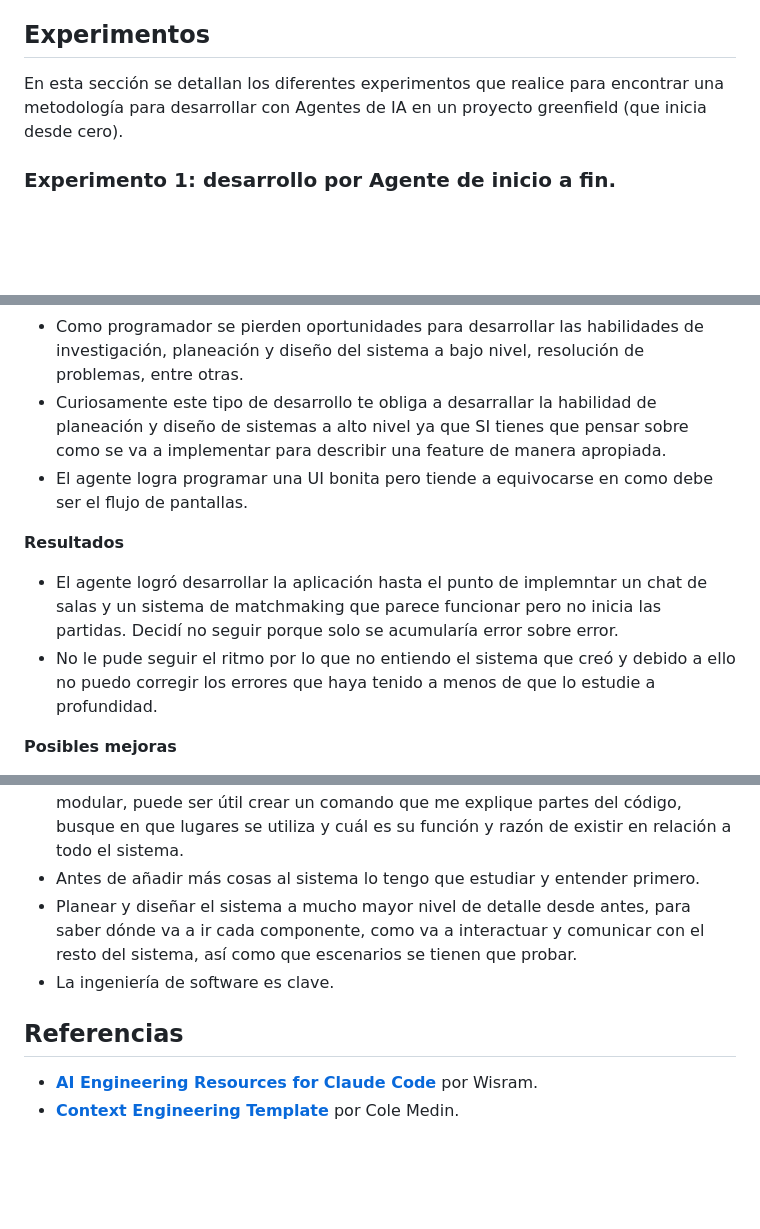
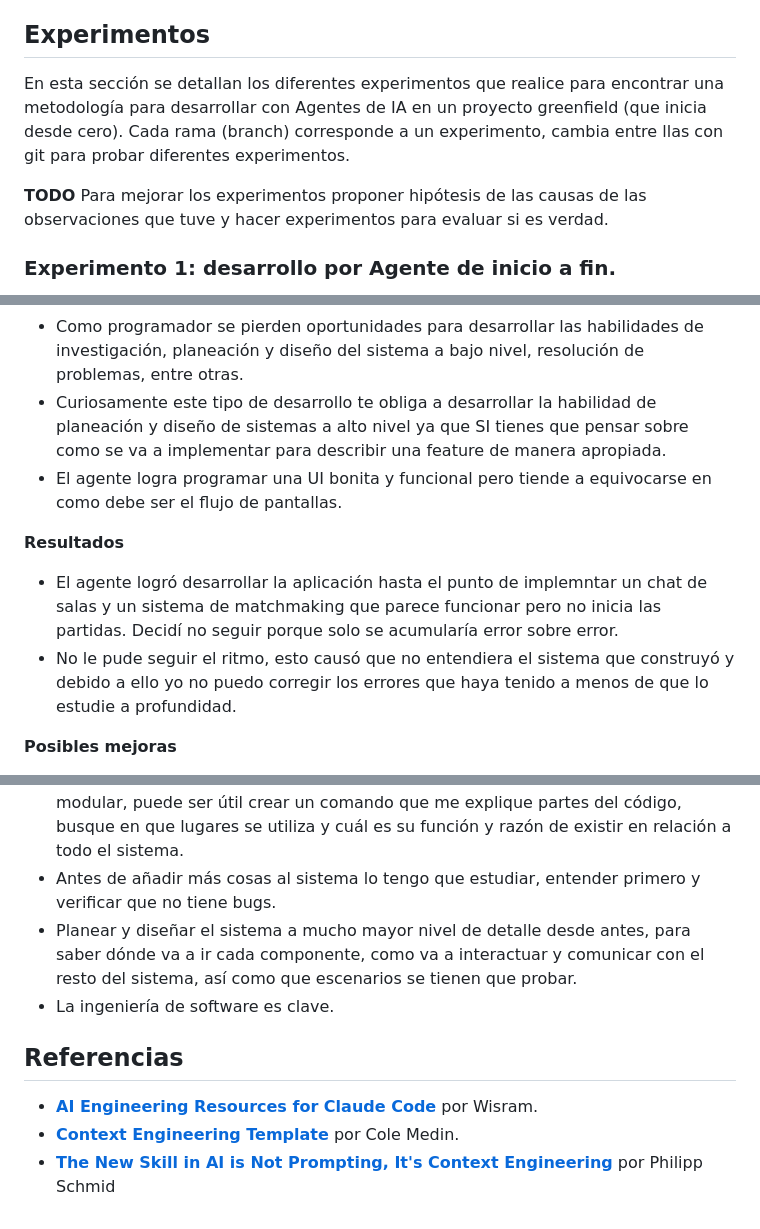
Before and after one commit to MichelPescina/JogoTesto, a Markdown page: README.md, 3 parts joined by grey strips. GitHub-like rendering; blank space fills up the shorter version.

Commit message:
Improved README

```diff
--- a/README.md
+++ b/README.md
@@ -51,7 +51,10 @@ Para realizar este proceso necesitarás tener node.js instalado.
 
 ## Experimentos
 
-En esta sección se detallan los diferentes experimentos que realice para encontrar una metodología para desarrollar con Agentes de IA en un proyecto greenfield (que inicia desde cero).
+En esta sección se detallan los diferentes experimentos que realice para encontrar una metodología para desarrollar con Agentes de IA en un proyecto greenfield (que inicia desde cero). Cada rama (branch) corresponde a un experimento, cambia entre llas con git para probar diferentes experimentos.
+
+**TODO**
+Para mejorar los experimentos proponer hipótesis de las causas de las observaciones que tuve y hacer experimentos para evaluar si es verdad.
 
 ### Experimento 1: desarrollo por Agente de inicio a fin.
 
@@ -73,13 +76,13 @@ En esta sección se detalla el primer experimento donde intenté desarrollar de
 - Los tests, la validación y la correción son esenciales para que el Agente dé buenos resultados, ya que a través de este proceso iterativo es cómo limpia y mejora el código.
 - Los testeos manuales son imposibles para el agente simplemente porque no tiene esa función implementada.
 - Como programador se pierden oportunidades para desarrollar las habilidades de investigación, planeación y diseño del sistema a bajo nivel, resolución de problemas, entre otras.
-- Curiosamente este tipo de desarrollo te obliga a desarrallar la habilidad de planeación y diseño de sistemas a alto nivel ya que SI tienes que pensar sobre como se va a implementar para describir una feature de manera apropiada.
-- El agente logra programar una UI bonita pero tiende a equivocarse en como debe ser el flujo de pantallas.
+- Curiosamente este tipo de desarrollo te obliga a desarrollar la habilidad de planeación y diseño de sistemas a alto nivel ya que SI tienes que pensar sobre como se va a implementar para describir una feature de manera apropiada.
+- El agente logra programar una UI bonita y funcional pero tiende a equivocarse en como debe ser el flujo de pantallas.
 
 **Resultados**
 
 - El agente logró desarrollar la aplicación hasta el punto de implemntar un chat de salas y un sistema de matchmaking que parece funcionar pero no inicia las partidas. Decidí no seguir porque solo se acumularía error sobre error.
-- No le pude seguir el ritmo por lo que no entiendo el sistema que creó y debido a ello no puedo corregir los errores que haya tenido a menos de que lo estudie a profundidad.
+- No le pude seguir el ritmo, esto causó que no entendiera el sistema que construyó y debido a ello yo no puedo corregir los errores que haya tenido a menos de que lo estudie a profundidad.
 
 **Posibles mejoras**
 
@@ -89,7 +92,7 @@ Conociendo mi forma de trabajar algunas posibles mejoras son:
 - Desarrollo por módulos o componentes, el Agente desarrolla un módulo y luego yo lo integro al sistema en general.
 	- Será necesario tener bien definido la comunicación entre componentes.
 - Para aminorar el problema de la gran cantidad de código, aparte del desarrollo modular, puede ser útil crear un comando que me explique partes del código, busque en que lugares se utiliza y cuál es su función y razón de existir en relación a todo el sistema.
-- Antes de añadir más cosas al sistema lo tengo que estudiar y entender primero.
+- Antes de añadir más cosas al sistema lo tengo que estudiar, entender primero y verificar que no tiene bugs.
 - Planear y diseñar el sistema a mucho mayor nivel de detalle desde antes, para saber dónde va a ir cada componente, como va a interactuar y comunicar con el resto del sistema, así como que escenarios se tienen que probar.
 - La ingeniería de software es clave.
 
@@ -97,3 +100,4 @@ Conociendo mi forma de trabajar algunas posibles mejoras son:
 
 - **[AI Engineering Resources for Claude Code](https://www.markdownguide.org/basic-syntax/)** por Wisram.
 - **[Context Engineering Template](https://github.com/coleam00/context-engineering-intro)** por Cole Medin.
+- **[The New Skill in AI is Not Prompting, It's Context Engineering](https://www.philschmid.de/context-engineering)** por Philipp Schmid
```
